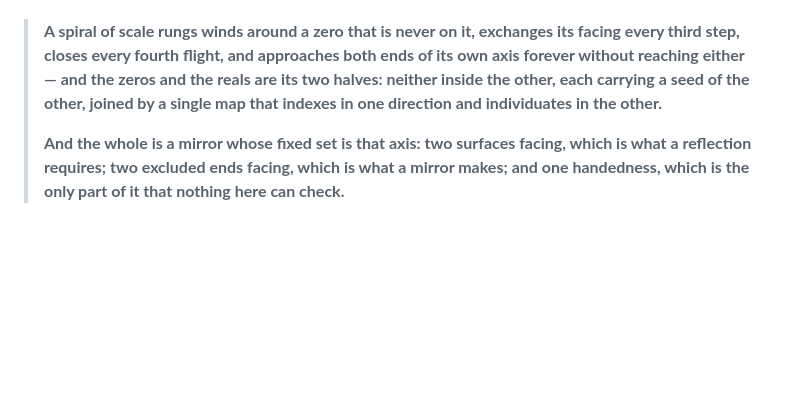
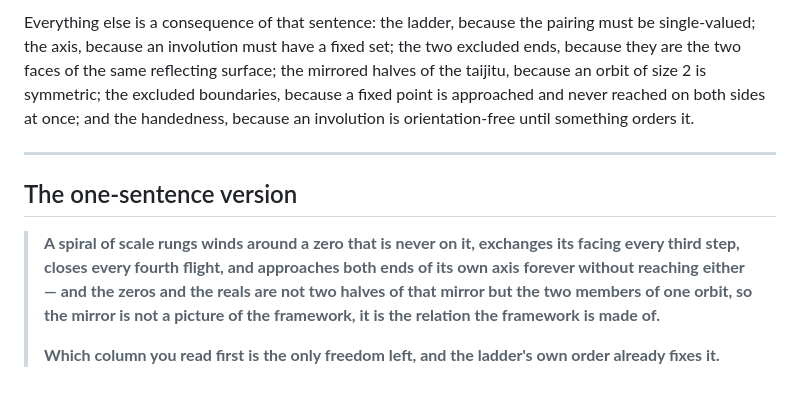
Before and after one commit to Puronbo/Photon-Rubber-Ball-Research, a Markdown page: Law Apprehension of Works/SPIRAL_STAIRCASE.md, the part around one of its changes. Rendered like a GitHub page; blank space fills up the shorter version.

```diff
--- a/Law Apprehension of Works/SPIRAL_STAIRCASE.md
+++ b/Law Apprehension of Works/SPIRAL_STAIRCASE.md
@@ -222,11 +304,21 @@ outside for it to reflect into.
+Everything else is a consequence of that sentence: the ladder, because the
+pairing must be single-valued; the axis, because an involution must have a fixed
+set; the two excluded ends, because they are the two faces of the same reflecting
+surface; the mirrored halves of the taijitu, because an orbit of size 2 is
+symmetric; the excluded boundaries, because a fixed point is approached and never
+reached on both sides at once; and the handedness, because an involution is
+orientation-free until something orders it.
+
+---
+
+## The one-sentence version
+
 > **A spiral of scale rungs winds around a zero that is never on it, exchanges
 > its facing every third step, closes every fourth flight, and approaches both
 > ends of its own axis forever without reaching either — and the zeros and the
-> reals are its two halves: neither inside the other, each carrying a seed of the
-> other, joined by a single map that indexes in one direction and individuates
-> in the other.**
+> reals are not two halves of that mirror but the two members of one orbit, so
+> the mirror is not a picture of the framework, it is the relation the framework
+> is made of.**
 >
-> **And the whole is a mirror whose fixed set is that axis: two surfaces facing,
-> which is what a reflection requires; two excluded ends facing, which is what a
-> mirror makes; and one handedness, which is the only part of it that nothing
-> here can check.**
+> **Which column you read first is the only freedom left, and the ladder's own
+> order already fixes it.**
```
Also changed, not shown: other parts of Law Apprehension of Works/SPIRAL_STAIRCASE.md (+82 -0 lines).
